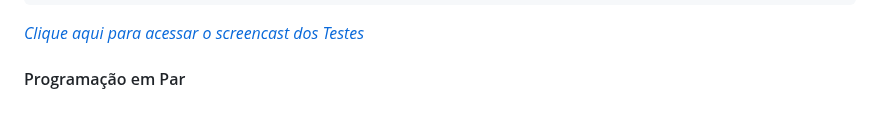
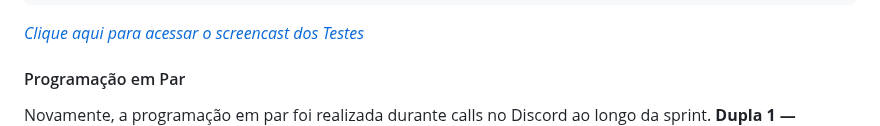
Before and after one commit to rebecaferraz/AlimentaMais, a Markdown page: README.md, the part around the change. Rendered like a GitHub page; folded sections open.

Commit message:
Update README with programming pair details
Document programming pair activities and issues resolved during the sprint.

```diff
--- a/README.md
+++ b/README.md
@@ -111,6 +111,8 @@ python manage.py test pacientes --verbosity=2
 *[Clique aqui para acessar o screencast dos Testes](https://youtu.be/NAeOgBxTFRw?si=cArc31EQW5BXpG3S)*
 
 #### Programação em Par
+
+Novamente, a programação em par foi realizada durante calls no Discord ao longo da sprint.
 **Dupla 1 — Rebeca Ferraz (driver) e Malu Coelho (navigator)**
 Rebeca ficou responsável pela correção de bugs e implementação dos testes de sistema. Durante a call, Malu acompanhava o código em tempo real, identificando problemas e sugerindo abordagens. Juntas encontraram o bug do campo dia_semana que havia sido removido do banco mas ainda era referenciado no código, quebrando as histórias H3 e H4. Também corrigiram o formulário de cadastro que estava sem o campo de confirmar senha e ajustaram a validação de metas nutricionais que causava erro 500 com valores inválidos. Na parte de testes, usaram Selenium para automatizar o browser e verificar os cenários definidos nas histórias de usuário, cobrindo H1 a H6.
 
```
